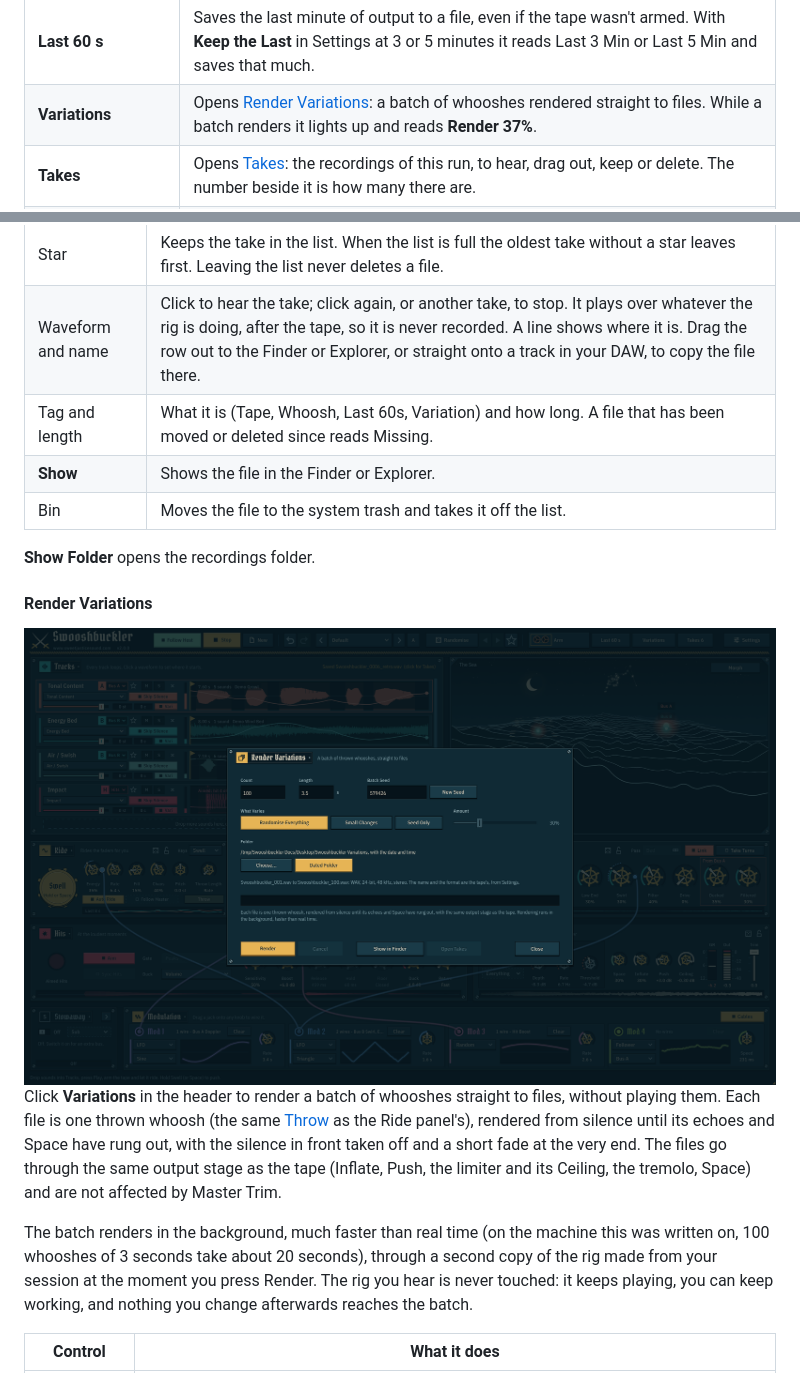
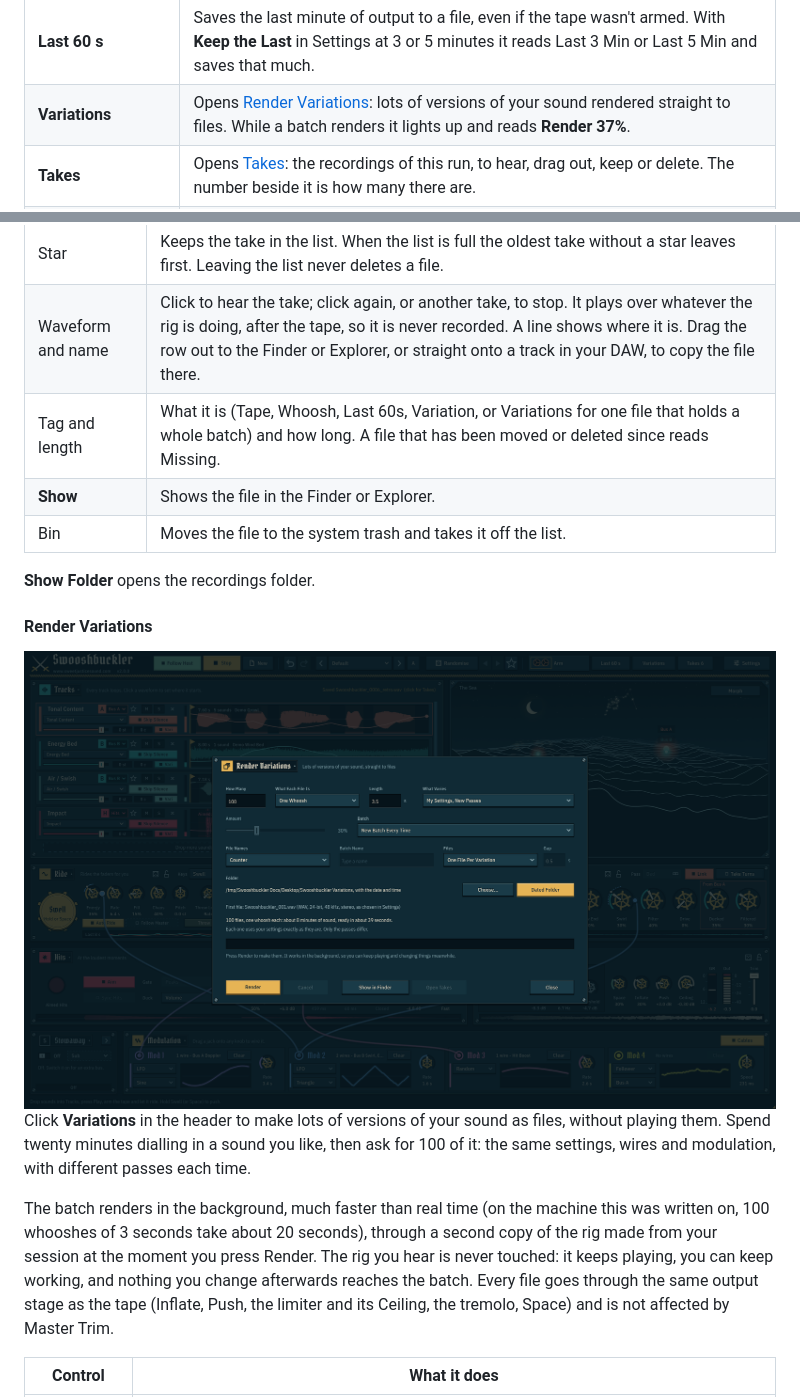
Before and after one commit to samueljustice/plugins, a Markdown page: swooshbuckler/README.md, 2 parts joined by grey strips. GitHub-like rendering; pictures changed too: swooshbuckler/docs/images/variations.png.

```diff
--- a/swooshbuckler/README.md
+++ b/swooshbuckler/README.md
@@ -122,7 +122,7 @@ From left to right, in three groups with a thin rule between them: the transport
 | The star | **Keep This Roll**: saves the settings as they are as a preset of your own, called Roll, Roll 2 and so on. |
 | Tape (**Arm**) | The tape machine. See [Recording](#recording). It reads **Arm**, **Armed** (with a blinking red dot, waiting for sound) or **Rec mm:ss** (recording, reels spinning). |
 | **Last 60 s** | Saves the last minute of output to a file, even if the tape wasn't armed. With **Keep the Last** in Settings at 3 or 5 minutes it reads Last 3 Min or Last 5 Min and saves that much. |
-| **Variations** | Opens [Render Variations](#render-variations): a batch of whooshes rendered straight to files. While a batch renders it lights up and reads **Render 37%**. |
+| **Variations** | Opens [Render Variations](#render-variations): lots of versions of your sound rendered straight to files. While a batch renders it lights up and reads **Render 37%**. |
 | **Takes** | Opens [Takes](#takes): the recordings of this run, to hear, drag out, keep or delete. The number beside it is how many there are. |
 | **Settings** | Opens [Settings](#settings-and-recording): where recordings go and how they're written, and the audio device in the app. |
 
@@ -608,7 +608,7 @@ Click **Takes** in the header (or a "Saved ..." message) to open the list of thi
 |---|---|
 | Star | Keeps the take in the list. When the list is full the oldest take without a star leaves first. Leaving the list never deletes a file. |
 | Waveform and name | Click to hear the take; click again, or another take, to stop. It plays over whatever the rig is doing, after the tape, so it is never recorded. A line shows where it is. Drag the row out to the Finder or Explorer, or straight onto a track in your DAW, to copy the file there. |
-| Tag and length | What it is (Tape, Whoosh, Last 60s, Variation) and how long. A file that has been moved or deleted since reads Missing. |
+| Tag and length | What it is (Tape, Whoosh, Last 60s, Variation, or Variations for one file that holds a whole batch) and how long. A file that has been moved or deleted since reads Missing. |
 | **Show** | Shows the file in the Finder or Explorer. |
 | Bin | Moves the file to the system trash and takes it off the list. |
 
@@ -618,9 +618,9 @@ Click **Takes** in the header (or a "Saved ..." message) to open the list of thi
 
 <img src="docs/images/variations.png" width="1520" alt="Render Variations">
 
-Click **Variations** in the header to render a batch of whooshes straight to files, without playing them. Each file is one thrown whoosh (the same [Throw](#throw) as the Ride panel's), rendered from silence until its echoes and Space have rung out, with the silence in front taken off and a short fade at the very end. The files go through the same output stage as the tape (Inflate, Push, the limiter and its Ceiling, the tremolo, Space) and are not affected by Master Trim.
+Click **Variations** in the header to make lots of versions of your sound as files, without playing them. Spend twenty minutes dialling in a sound you like, then ask for 100 of it: the same settings, wires and modulation, with different passes each time.
 
-The batch renders in the background, much faster than real time (on the machine this was written on, 100 whooshes of 3 seconds take about 20 seconds), through a second copy of the rig made from your session at the moment you press Render. The rig you hear is never touched: it keeps playing, you can keep working, and nothing you change afterwards reaches the batch.
+The batch renders in the background, much faster than real time (on the machine this was written on, 100 whooshes of 3 seconds take about 20 seconds), through a second copy of the rig made from your session at the moment you press Render. The rig you hear is never touched: it keeps playing, you can keep working, and nothing you change afterwards reaches the batch. Every file goes through the same output stage as the tape (Inflate, Push, the limiter and its Ceiling, the tremolo, Space) and is not affected by Master Trim.
 
 | Control | What it does |
 |---|---|
```
Also changed, not shown: other parts of swooshbuckler/README.md (+14 -9 lines), swooshbuckler/CHANGELOG.md (+10 -0 lines), 12 other files.
